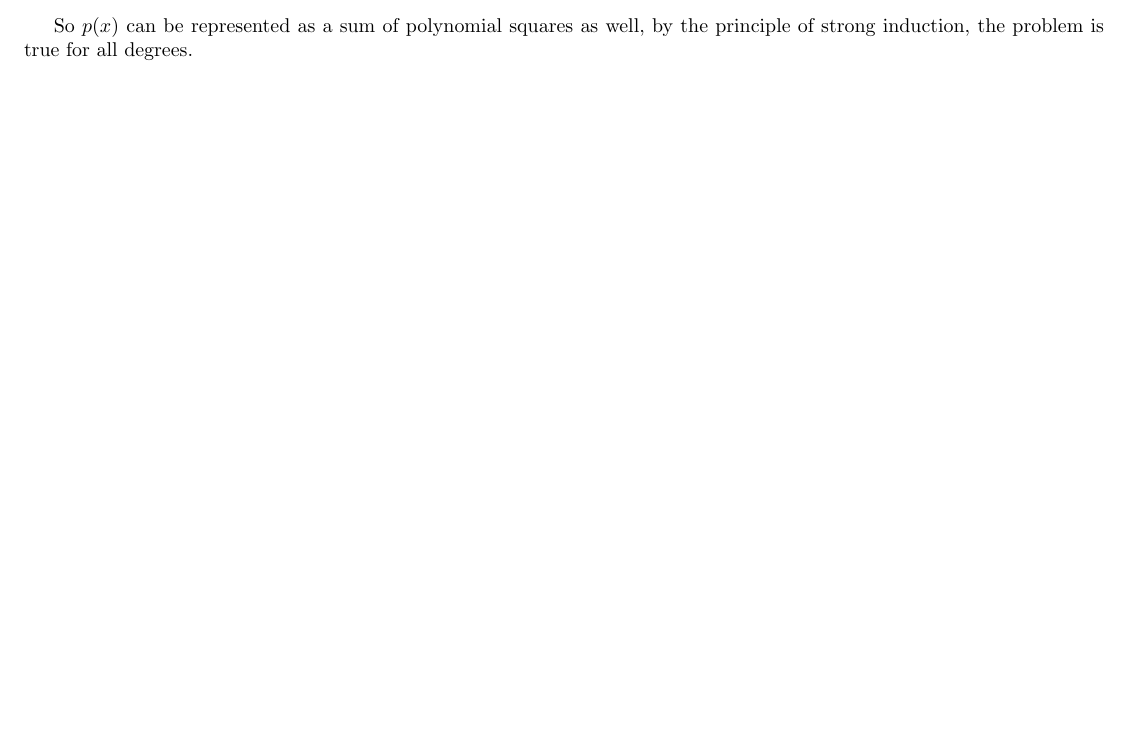
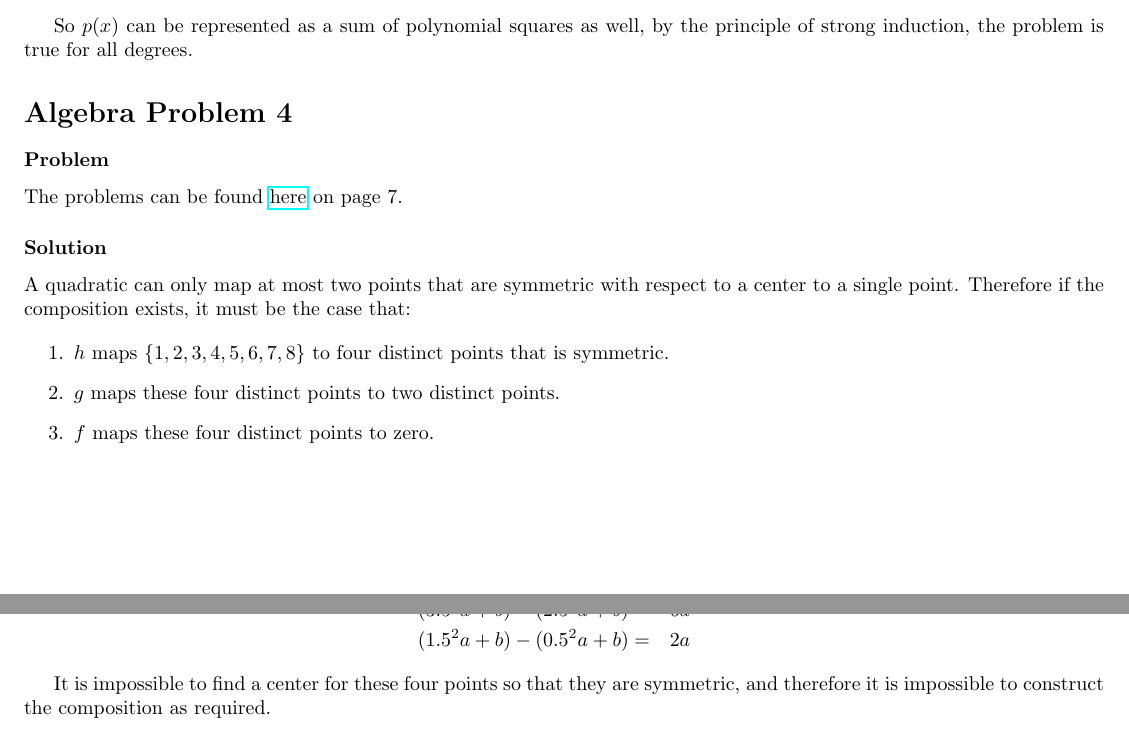
Before and after one commit to ceciliachan1979/math, a LaTeX document (Misc/Practice/Practice.tex, which reads Misc/Practice/q4.cecilia.tex): part of page 3 of 3 before the commit and two parts of pages 3 and 4 of 4 after it, the two joined at a grey line, cut so that both start at the same text, the shorter picture padded with empty space. Compiled offline with pdfLaTeX.

Commit message:
Impossibility to construct required compsition

```diff
--- /dev/null
+++ b/Misc/Practice/q4.cecilia.tex
@@ -0,0 +1,12 @@
+\section*{Algebra Problem 4}
+\subsubsection*{Problem}
+The problems can be found \href{https://www.math.hkust.edu.hk/~makyli/190_2010Sp/problemBk.pdf}{here} on page 7.
+
+\subsubsection*{Solution}
+A quadratic can only map at most two points that are symmetric with respect to a center to a single point. Therefore if the composition exists, it must be the case that:
+
+\begin{enumerate}
+    \item{ $ h $ maps $ \{1, 2, 3, 4, 5, 6, 7, 8\}$ to four distinct points that is symmetric. }
+    \item{ $ g $ maps these four distinct points to two distinct points. }
+    \item{ $ f $ maps these four distinct points to zero. }
+\end{enumerate}
@@ -0,0 +21,5 @@
+    (3.5^2 a + b) - (2.5^2a + b) =& 6a \\
+    (1.5^2 a + b) - (0.5^2a + b) =& 2a
+\end{eqnarray*}
+
+It is impossible to find a center for these four points so that they are symmetric, and therefore it is impossible to construct the composition as required.
```
Also changed, not shown: Misc/Practice/Practice.tex (+1 -0 lines), Misc/Practice/q4.cecilia.tex (8 more changed lines).
